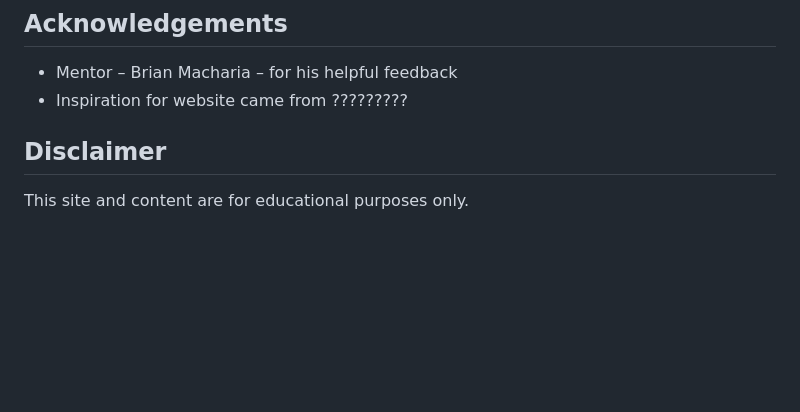
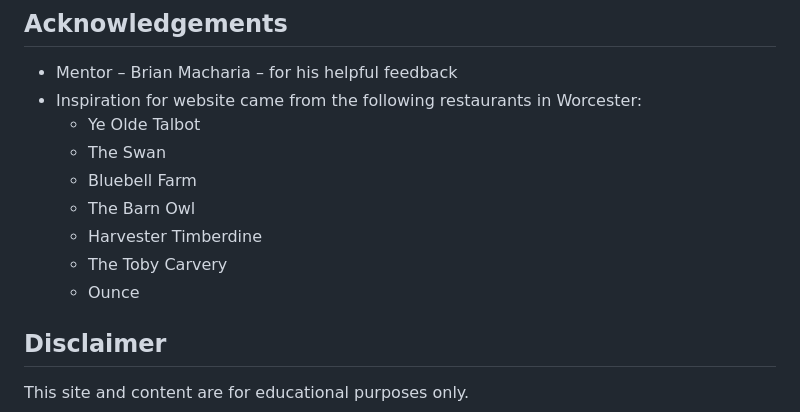
Before and after one commit to Diane-4P/family-favourites, a Markdown page: README.md, the part around the change printed below. Drawn GitHub-style; blank space fills up the shorter version.

Commit message:
Add inspiration for the website restaurant

```diff
--- a/README.md
+++ b/README.md
@@ -298,7 +298,14 @@ When you fork a GitHub repository you will make a copy of it, which can be put i
 ## Acknowledgements
 
 - Mentor – Brian Macharia – for his helpful feedback
-- Inspiration for website came from ?????????
+- Inspiration for website came from the following restaurants in Worcester:
+  - Ye Olde Talbot
+  - The Swan
+  - Bluebell Farm
+  - The Barn Owl
+  - Harvester Timberdine
+  - The Toby Carvery
+  - Ounce
 
 ## Disclaimer
 
```
Also changed, not shown: other parts of README.md (+1 -1 lines).
